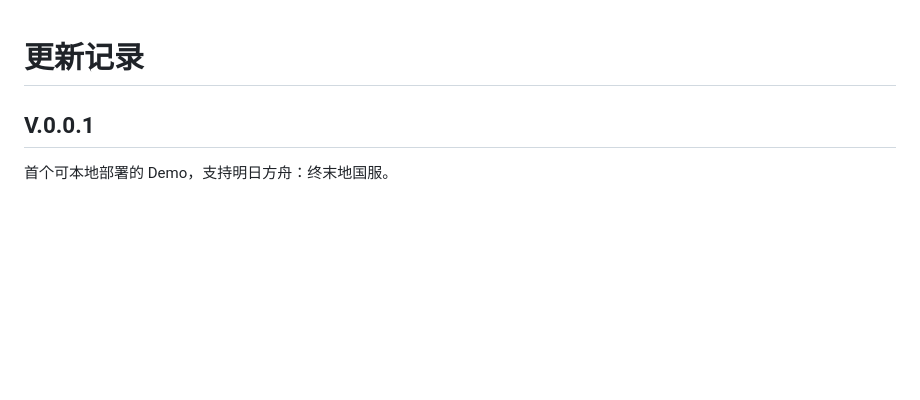
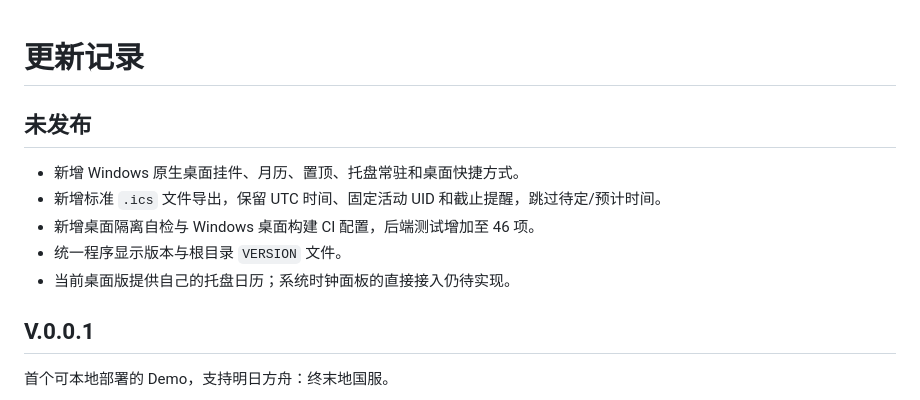
Before and after one commit to ZhenyuFu039/acg-calendar, a Markdown page: CHANGELOG.md, the part around the change. Drawn GitHub-style; blank space fills up the shorter version.

```diff
--- a/CHANGELOG.md
+++ b/CHANGELOG.md
@@ -1,4 +1,12 @@
 # 更新记录
+
+## 未发布
+
+- 新增 Windows 原生桌面挂件、月历、置顶、托盘常驻和桌面快捷方式。
+- 新增标准 `.ics` 文件导出，保留 UTC 时间、固定活动 UID 和截止提醒，跳过待定/预计时间。
+- 新增桌面隔离自检与 Windows 桌面构建 CI 配置，后端测试增加至 46 项。
+- 统一程序显示版本与根目录 `VERSION` 文件。
+- 当前桌面版提供自己的托盘日历；系统时钟面板的直接接入仍待实现。
 
 ## V.0.0.1
 
```
Also changed, not shown: README.md (+9 -1 lines), docs/windows-desktop.md (added, +58 -0 lines), docs/desktop-month.png (added), docs/desktop-widget.png (added), 15 other files.
